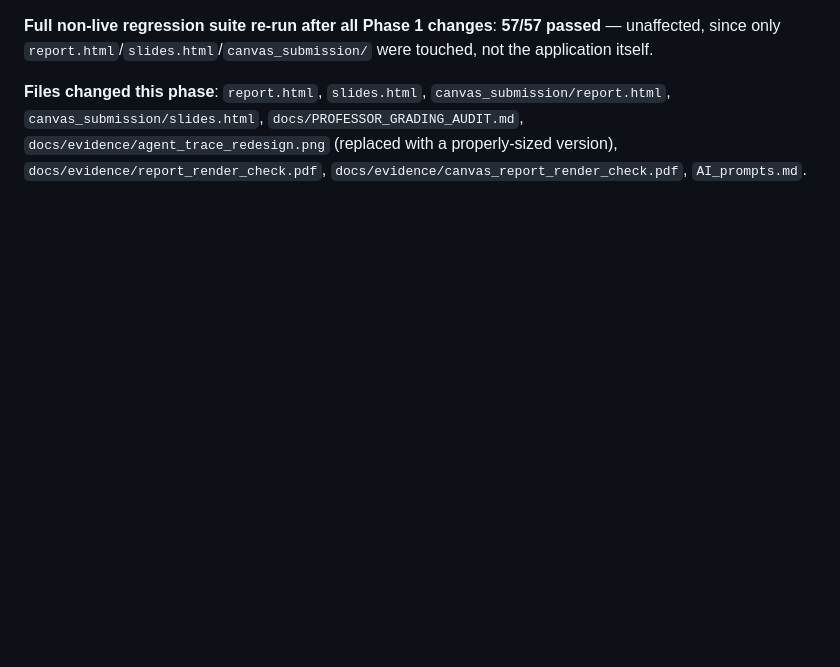
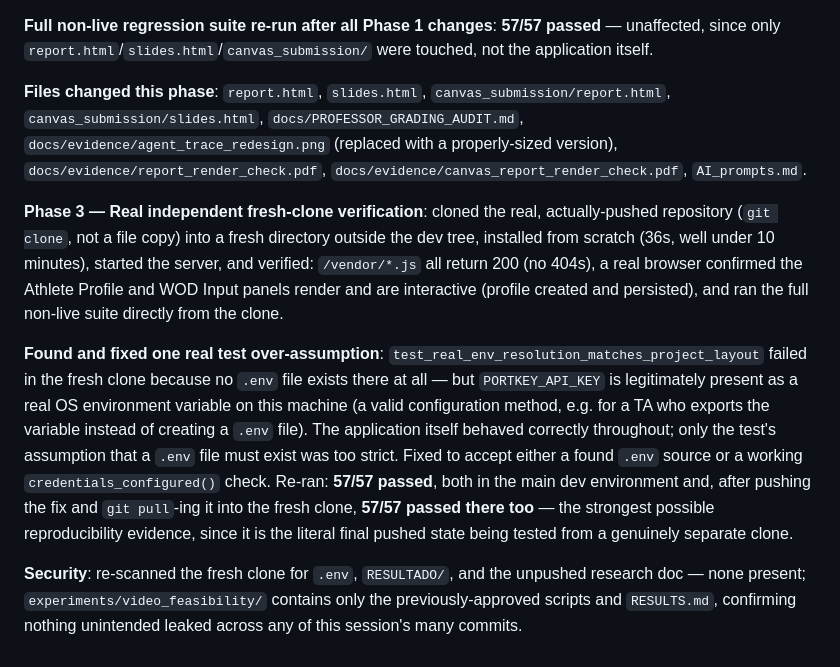
Before and after one commit to pjtalledo/formfit-ai, a Markdown page: AI_prompts.md, the part around the change. GitHub-like rendering; blank space fills up the shorter version.

Commit message:
Document final fresh-clone verification results
Co-Authored-By: Claude Sonnet 5 <noreply@anthropic.com>

```diff
--- a/AI_prompts.md
+++ b/AI_prompts.md
@@ -681,3 +681,9 @@ The user initiated the final closing task across 6 phases: update report/slides
 **Full non-live regression suite re-run after all Phase 1 changes**: **57/57 passed** — unaffected, since only `report.html`/`slides.html`/`canvas_submission/` were touched, not the application itself.
 
 **Files changed this phase**: `report.html`, `slides.html`, `canvas_submission/report.html`, `canvas_submission/slides.html`, `docs/PROFESSOR_GRADING_AUDIT.md`, `docs/evidence/agent_trace_redesign.png` (replaced with a properly-sized version), `docs/evidence/report_render_check.pdf`, `docs/evidence/canvas_report_render_check.pdf`, `AI_prompts.md`.
+
+**Phase 3 — Real independent fresh-clone verification**: cloned the real, actually-pushed repository (`git clone`, not a file copy) into a fresh directory outside the dev tree, installed from scratch (36s, well under 10 minutes), started the server, and verified: `/vendor/*.js` all return 200 (no 404s), a real browser confirmed the Athlete Profile and WOD Input panels render and are interactive (profile created and persisted), and ran the full non-live suite directly from the clone.
+
+**Found and fixed one real test over-assumption**: `test_real_env_resolution_matches_project_layout` failed in the fresh clone because no `.env` file exists there at all — but `PORTKEY_API_KEY` is legitimately present as a real OS environment variable on this machine (a valid configuration method, e.g. for a TA who exports the variable instead of creating a `.env` file). The application itself behaved correctly throughout; only the test's assumption that a `.env` file must exist was too strict. Fixed to accept either a found `.env` source or a working `credentials_configured()` check. Re-ran: **57/57 passed**, both in the main dev environment and, after pushing the fix and `git pull`-ing it into the fresh clone, **57/57 passed there too** — the strongest possible reproducibility evidence, since it is the literal final pushed state being tested from a genuinely separate clone.
+
+**Security**: re-scanned the fresh clone for `.env`, `RESULTADO/`, and the unpushed research doc — none present; `experiments/video_feasibility/` contains only the previously-approved scripts and `RESULTS.md`, confirming nothing unintended leaked across any of this session's many commits.
```
